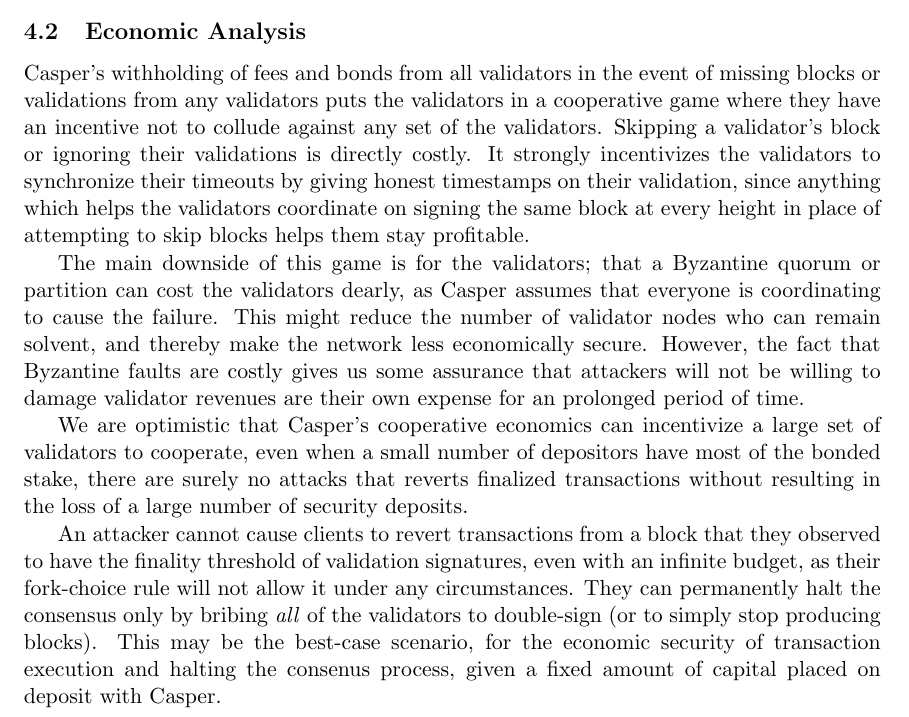
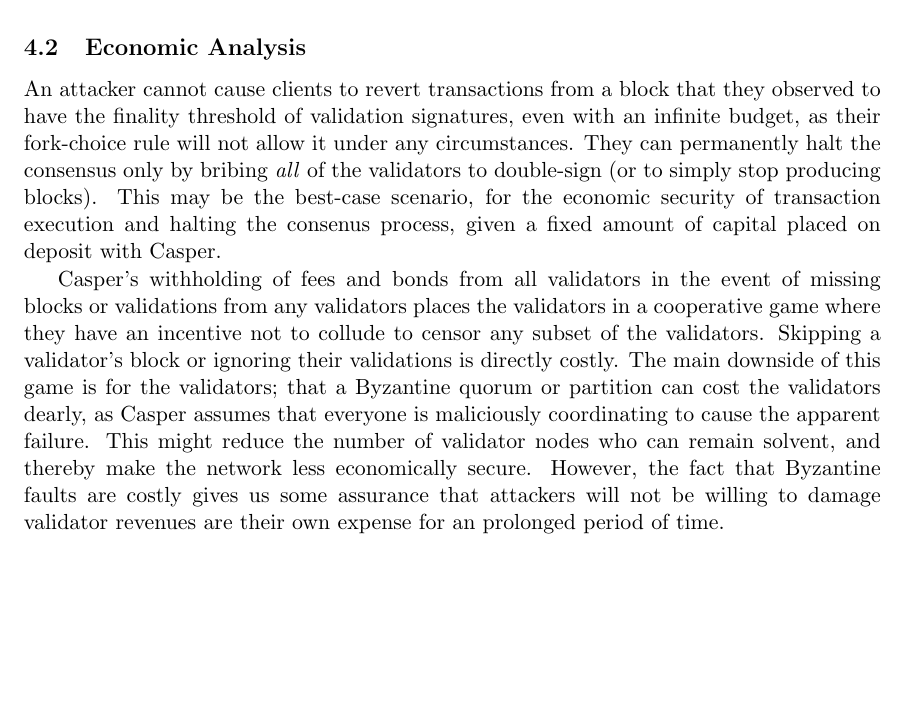
Before and after one commit to efaysal/casper, a LaTeX document (casper.tex): part of page 9 of 10, cut so that both start at the same text, the shorter picture padded with empty space. Compiled offline with pdfLaTeX.

Commit message:
reorganized and simplified "economic analysis"
should probably add more stuff in there eventually

```diff
--- a/casper.tex
+++ b/casper.tex
@@ -154,14 +154,10 @@
 
 \subsection{Economic Analysis}
 
+An attacker cannot cause clients to revert transactions from a block that they observed to have the finality threshold of validation signatures, even with an infinite budget, as their fork-choice rule will not allow it under any circumstances. They can permanently halt the consensus only by bribing \emph{all} of the validators to double-sign (or to simply stop producing blocks). This may be the best-case scenario, for the economic security of transaction execution and halting the consenus process, given a fixed amount of capital placed on deposit with Casper.
 
-Casper's withholding of fees and bonds from all validators in the event of missing blocks or validations from any validators puts the validators in a cooperative game where they have an incentive not to collude against any set of the validators. Skipping a validator's block or ignoring their validations is directly costly. It strongly incentivizes the validators to synchronize their timeouts by giving honest timestamps on their validation, since anything which helps the validators coordinate on signing the same block at every height in place of attempting to skip blocks helps them stay profitable.
+Casper's withholding of fees and bonds from all validators in the event of missing blocks or validations from any validators places the validators in a cooperative game where they have an incentive not to collude to censor any subset of the validators. Skipping a validator's block or ignoring their validations is directly costly. The main downside of this game is for the validators; that a Byzantine quorum or partition can cost the validators dearly, as Casper assumes that everyone is maliciously coordinating to cause the apparent failure. This might reduce the number of validator nodes who can remain solvent, and thereby make the network less economically secure. However, the fact that Byzantine faults are costly gives us some assurance that attackers will not be willing to damage validator revenues are their own expense for an prolonged period of time.
 
-The main downside of this game is for the validators; that a Byzantine quorum or partition can cost the validators dearly, as Casper assumes that everyone is coordinating to cause the failure. This might reduce the number of validator nodes who can remain solvent, and thereby make the network less economically secure. However, the fact that Byzantine faults are costly gives us some assurance that attackers will not be willing to damage validator revenues are their own expense for an prolonged period of time.
-
-We are optimistic that Casper's cooperative economics can incentivize a large set of validators to cooperate, even when a small number of depositors have most of the bonded stake, there are surely no attacks that reverts finalized transactions without resulting in the loss of a large number of security deposits.
-
-An attacker cannot cause clients to revert transactions from a block that they observed to have the finality threshold of validation signatures, even with an infinite budget, as their fork-choice rule will not allow it under any circumstances. They can permanently halt the consensus only by bribing \emph{all} of the validators to double-sign (or to simply stop producing blocks). This may be the best-case scenario, for the economic security of transaction execution and halting the consenus process, given a fixed amount of capital placed on deposit with Casper.
 
 
 \section{Conclusion}
```
